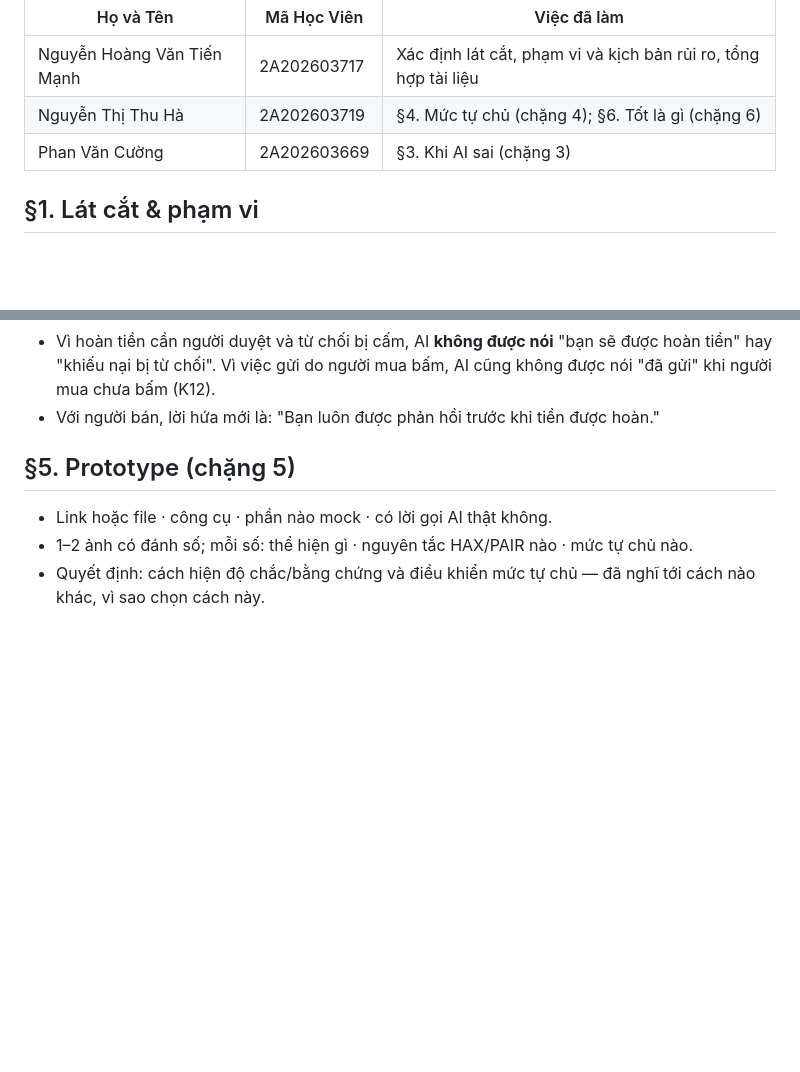
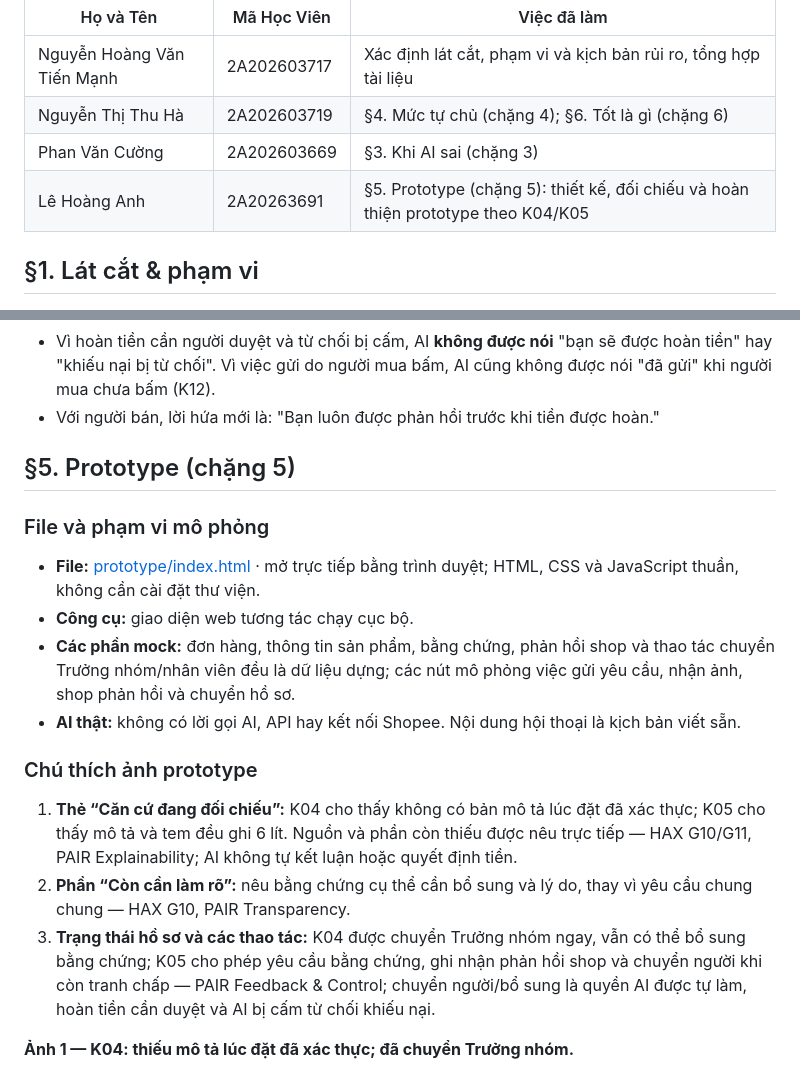
Before and after one commit to nhvtmanh/K5-L3A-Day05-T4-ABC, a Markdown page: spec.md, 2 parts joined by grey strips. Rendered like a GitHub page; blank space fills up the shorter version.

```diff
--- a/spec.md
+++ b/spec.md
@@ -7,6 +7,7 @@
 | Nguyễn Hoàng Văn Tiến Mạnh | 2A202603717 | Xác định lát cắt, phạm vi và kịch bản rủi ro, tổng hợp tài liệu |
 | Nguyễn Thị Thu Hà          | 2A202603719 | §4. Mức tự chủ (chặng 4); §6. Tốt là gì (chặng 6)               |
 | Phan Văn Cường             | 2A202603669 | §3. Khi AI sai (chặng 3)                                        |
+| Lê Hoàng Anh               | 2A20263691  | §5. Prototype (chặng 5): thiết kế, đối chiếu và hoàn thiện prototype theo K04/K05 |
 
 ## §1. Lát cắt & phạm vi
 
@@ -215,6 +216,18 @@ _Đã cân nhắc thêm một tool đọc lịch sử mô tả:_ không thêm, v
 
 ## §5. Prototype (chặng 5)
 
-- Link hoặc file · công cụ · phần nào mock · có lời gọi AI thật không.
-- 1–2 ảnh có đánh số; mỗi số: thể hiện gì · nguyên tắc HAX/PAIR nào · mức tự chủ nào.
-- Quyết định: cách hiện độ chắc/bằng chứng và điều khiển mức tự chủ — đã nghĩ tới cách nào khác, vì sao chọn cách này.
+### File và phạm vi mô phỏng
+
+- **File:** [prototype/index.html](./prototype/index.html) · mở trực tiếp bằng trình duyệt; HTML, CSS và JavaScript thuần, không cần cài đặt thư viện.
+- **Công cụ:** giao diện web tương tác chạy cục bộ.
+- **Các phần mock:** đơn hàng, thông tin sản phẩm, bằng chứng, phản hồi shop và thao tác chuyển Trưởng nhóm/nhân viên đều là dữ liệu dựng; các nút mô phỏng việc gửi yêu cầu, nhận ảnh, shop phản hồi và chuyển hồ sơ.
+- **AI thật:** không có lời gọi AI, API hay kết nối Shopee. Nội dung hội thoại là kịch bản viết sẵn.
+
+### Chú thích ảnh prototype
+
+1. **Thẻ “Căn cứ đang đối chiếu”:** K04 cho thấy không có bản mô tả lúc đặt đã xác thực; K05 cho thấy mô tả và tem đều ghi 6 lít. Nguồn và phần còn thiếu được nêu trực tiếp — HAX G10/G11, PAIR Explainability; AI không tự kết luận hoặc quyết định tiền.
+2. **Phần “Còn cần làm rõ”:** nêu bằng chứng cụ thể cần bổ sung và lý do, thay vì yêu cầu chung chung — HAX G10, PAIR Transparency.
+3. **Trạng thái hồ sơ và các thao tác:** K04 được chuyển Trưởng nhóm ngay, vẫn có thể bổ sung bằng chứng; K05 cho phép yêu cầu bằng chứng, ghi nhận phản hồi shop và chuyển người khi còn tranh chấp — PAIR Feedback & Control; chuyển người/bổ sung là quyền AI được tự làm, hoàn tiền cần duyệt và AI bị cấm từ chối khiếu nại.
+
+**Ảnh 1 — K04: thiếu mô tả lúc đặt đã xác thực; đã chuyển Trưởng nhóm.**
+
```
Also changed, not shown: other parts of spec.md (+12 -0 lines), prototype-sample/preview-level2.png (added), prototype/prototype-k04.png (added), prototype/prototype-k05.png (added), 2 other files.
